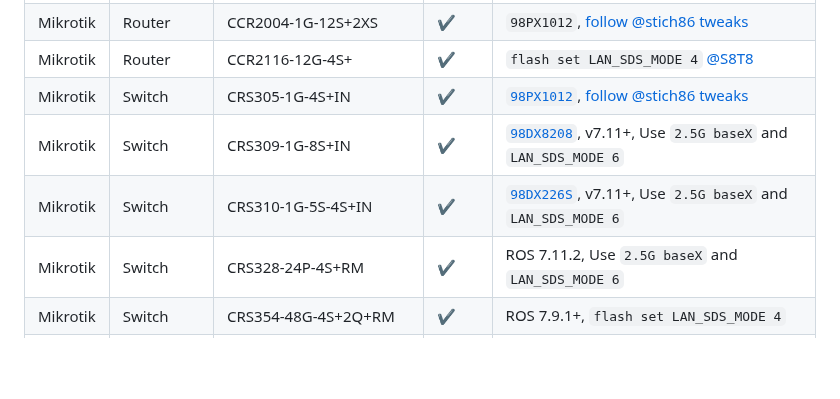
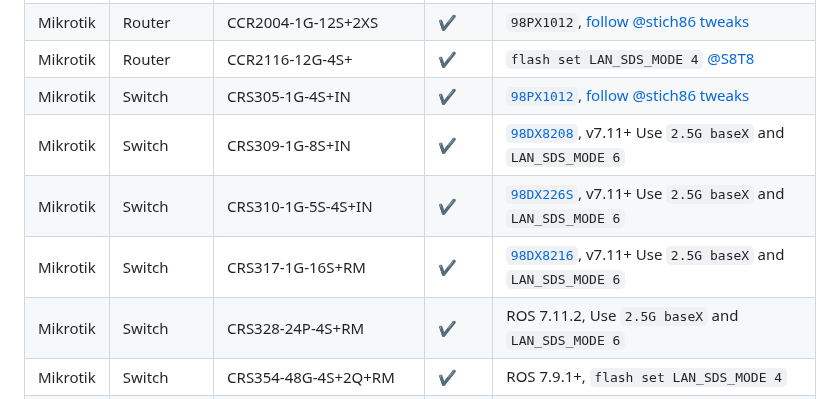
Before and after one commit to Anime4000/RTL960x, a Markdown page: Docs/2.5Gb.md, the part around the change. Drawn GitHub-style; blank space fills up the shorter version.

Commit message:
add CRS317-1G-16S+RM

```diff
--- a/Docs/2.5Gb.md
+++ b/Docs/2.5Gb.md
@@ -30,8 +30,9 @@ RTL960x has 3 different 2.5Gb Mode:
 | Mikrotik | Router | CCR2004-1G-12S+2XS        | ✔ | `98PX1012`, [follow @stich86 tweaks](https://github.com/Anime4000/RTL960x/issues/17#issuecomment-1101435506)|
 | Mikrotik | Router | CCR2116-12G-4S+           | ✔ | `flash set LAN_SDS_MODE 4` [@S8T8](https://github.com/Anime4000/RTL960x/issues/122?notification_referrer_id=NT_kwDOAB0f67I1MzMwMTg0Mjc4OjE5MDg3MTU#issuecomment-1435783070) |
 | Mikrotik | Switch | CRS305-1G-4S+IN           | ✔ | [`98PX1012`](https://forum.mikrotik.com/viewtopic.php?t=185066#p929130), [follow @stich86 tweaks](https://github.com/Anime4000/RTL960x/issues/17#issuecomment-1101435506) |
-| Mikrotik | Switch | CRS309-1G-8S+IN           | ✔ | [`98DX8208`](https://forum.mikrotik.com/viewtopic.php?t=185066#p929130), v7.11+, Use `2.5G baseX` and `LAN_SDS_MODE 6` |
-| Mikrotik | Switch | CRS310-1G-5S-4S+IN        | ✔ | [`98DX226S`](https://forum.mikrotik.com/viewtopic.php?t=185066#p929130), v7.11+, Use `2.5G baseX` and `LAN_SDS_MODE 6` |
+| Mikrotik | Switch | CRS309-1G-8S+IN           | ✔ | [`98DX8208`](https://forum.mikrotik.com/viewtopic.php?t=185066#p929130), v7.11+ Use `2.5G baseX` and `LAN_SDS_MODE 6` |
+| Mikrotik | Switch | CRS310-1G-5S-4S+IN        | ✔ | [`98DX226S`](https://forum.mikrotik.com/viewtopic.php?t=185066#p929130), v7.11+ Use `2.5G baseX` and `LAN_SDS_MODE 6` |
+| Mikrotik | Switch | CRS317-1G-16S+RM          | ✔ | [`98DX8216`](https://forum.mikrotik.com/viewtopic.php?t=185066#p929130), v7.11+ Use `2.5G baseX` and `LAN_SDS_MODE 6` |
 | Mikrotik | Switch | CRS328-24P-4S+RM          | ✔ | ROS 7.11.2, Use `2.5G baseX` and `LAN_SDS_MODE 6` |
 | Mikrotik | Switch | CRS354-48G-4S+2Q+RM       | ✔ | ROS 7.9.1+, `flash set LAN_SDS_MODE 4` |
 | Marvell  | Router | MACCHIATObin              | ✔ | `flash set LAN_SDS_MODE 6` |
```
